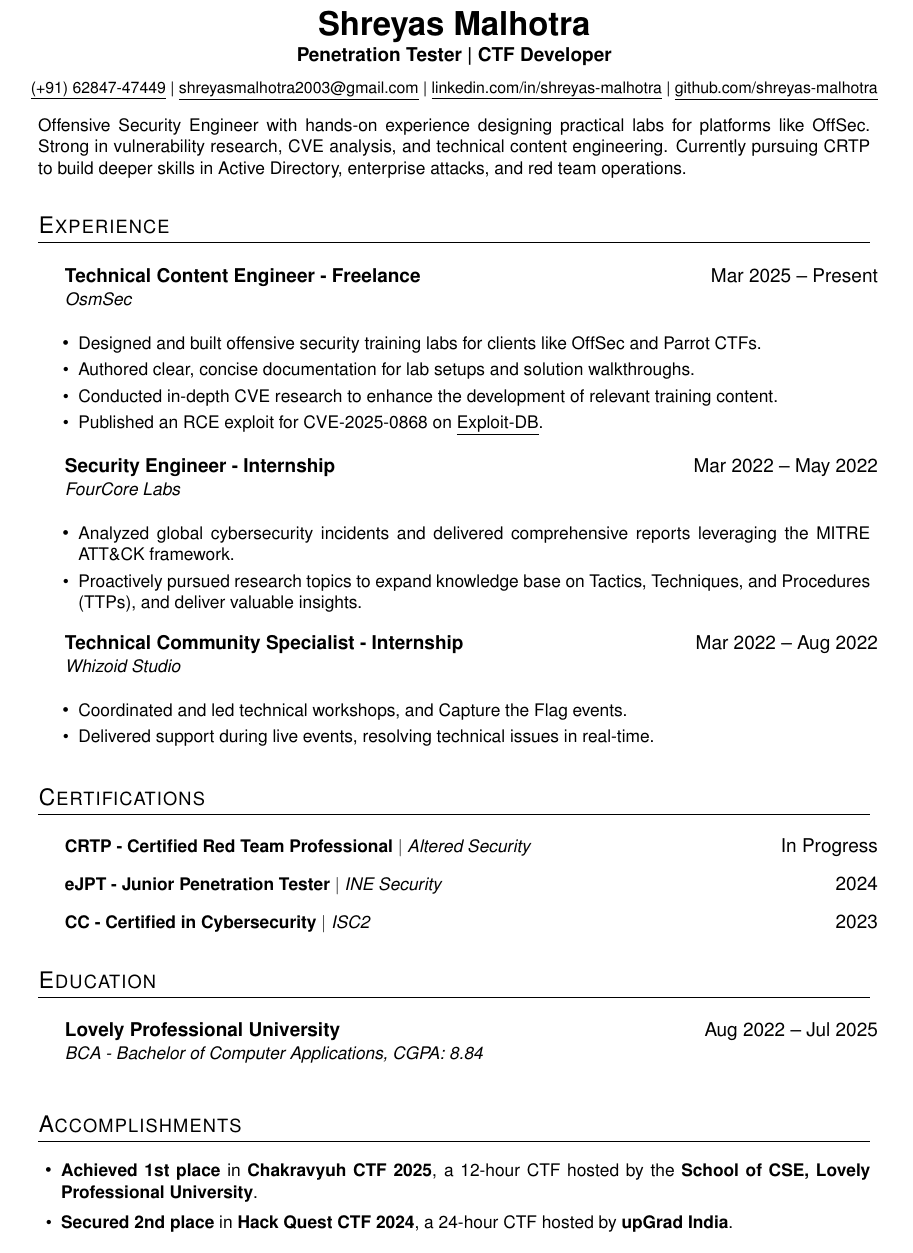
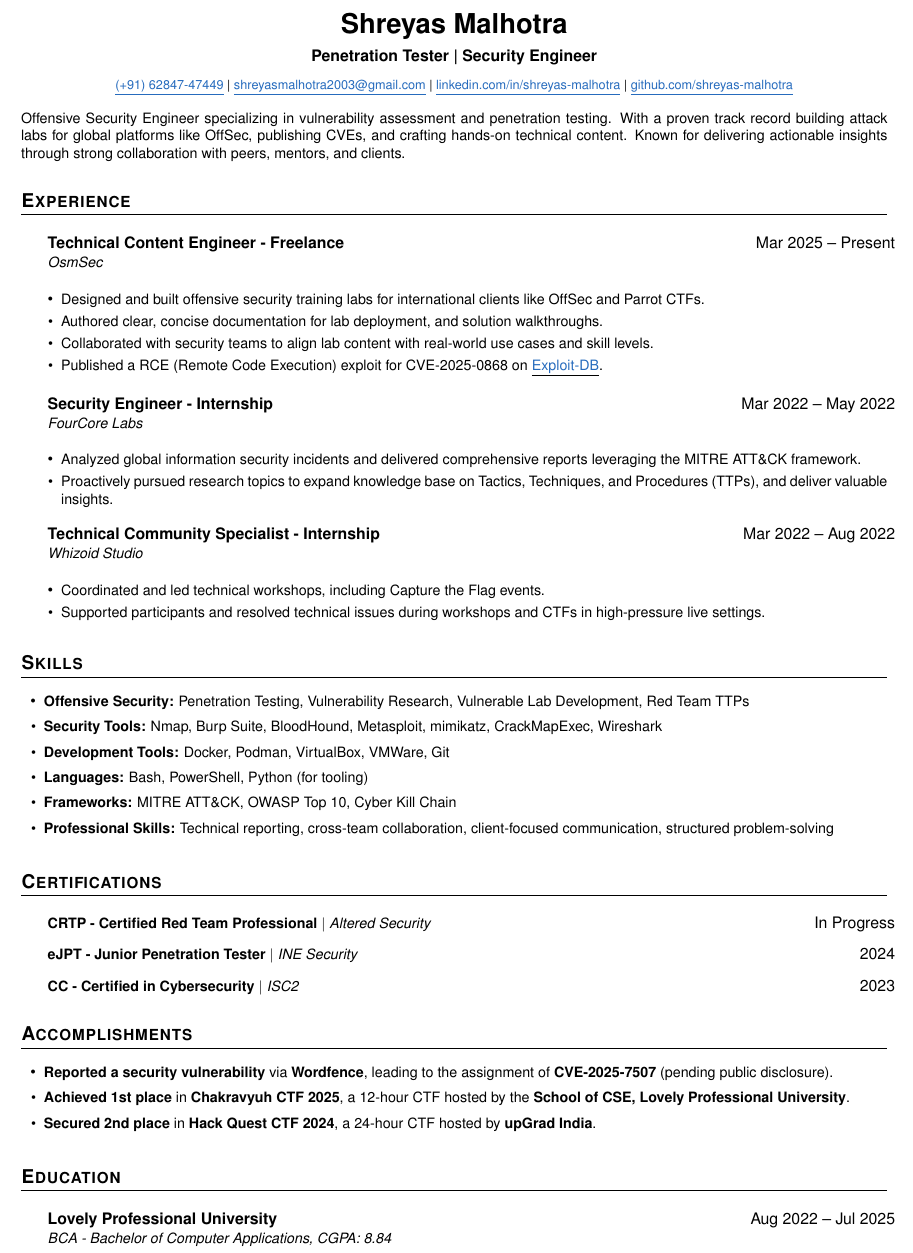
Before and after one commit to shreyas-malhotra/resume, a LaTeX document (main.tex): part of the page, cut so that both start at the same text. Compiled offline with pdfLaTeX.

Commit message:
Update main.tex

```diff
--- a/main.tex
+++ b/main.tex
@@ -35,21 +31,13 @@
 \renewcommand{\headrulewidth}{0pt}
 \renewcommand{\footrulewidth}{0pt}
 
-% Adjust margins
-\addtolength{\oddsidemargin}{-0.5in}
-\addtolength{\evensidemargin}{-0.5in}
-\addtolength{\textwidth}{1in}
-\addtolength{\topmargin}{-.5in}
-\addtolength{\textheight}{1.0in}
-
 \urlstyle{same}
 
 \raggedbottom
-\setlength{\footskip}{4.35004pt}
 
 % Sections formatting
 \titleformat{\section}{
-  \vspace{2pt}\scshape\raggedright\large
+\vspace{2pt}\bfseries\scshape\raggedright\large
 }{}{0em}{}[\color{black}\titlerule \vspace{2pt}]
 
 % Ensure PDF is machine-readable
@@ -92,8 +80,8 @@
 %----------HEADING----------
 
 \begin{center}
-    \textbf{\LARGE Shreyas Malhotra} \\[2pt]
-    \textbf{Penetration Tester \textbar\ CTF Developer} \\[6pt]
+    \textbf{\LARGE Shreyas Malhotra} \\[6pt]
+    \textbf{Penetration Tester \textbar\ Security Engineer} \\[6pt]
     {\footnotesize
     \makebox[\textwidth][c]{%
     \begin{tabular}{c}
@@ -105,10 +93,9 @@
 \end{center}
 
 %----------SUMMARY----------
-
 \begin{justify}
 \small{
-Offensive Security Engineer with hands-on experience designing practical labs for platforms like OffSec. Strong in vulnerability research, CVE analysis, and technical content engineering. Currently pursuing CRTP to build deeper skills in Active Directory, enterprise attacks, and red team operations.
+Offensive Security Engineer specializing in vulnerability assessment and penetration testing. With a proven track record building attack labs for global platforms like OffSec, publishing CVEs, and crafting hands-on technical content. Known for delivering actionable insights through strong collaboration with peers, mentors, and clients.
 }
 \end{justify}
 
@@ -118,30 +105,41 @@ Offensive Security Engineer with hands-on experience designing practical labs fo
   \resumeSubHeadingListStart
     \resumeSubheading
       {Technical Content Engineer - Freelance}{Mar 2025 -- Present}
-      {\href{https://osmsec.xyz}{OsmSec}}{}
+      {OsmSec}{}
       \resumeItemListStart
-        \resumeItem{Designed and built offensive security training labs for clients like OffSec and Parrot CTFs.}
-        \resumeItem{Authored clear, concise documentation for lab setups and solution walkthroughs.}
-        \resumeItem{Conducted in-depth CVE research to enhance the development of relevant training content.}
-        \resumeItem{Published an RCE exploit for CVE-2025-0868 on \underline{\href{https://www.exploit-db.com/exploits/52145}{Exploit-DB}}.}
+        \resumeItem{Designed and built offensive security training labs for international clients like OffSec and Parrot CTFs.}
+        \resumeItem{Authored clear, concise documentation for lab deployment, and solution walkthroughs.}
+        \resumeItem{Collaborated with security teams to align lab content with real-world use cases and skill levels.}
+        \resumeItem{Published a RCE (Remote Code Execution) exploit for CVE-2025-0868 on \underline{\href{https://www.exploit-db.com/exploits/52145}{Exploit-DB}}.}
       \resumeItemListEnd
 
     \resumeSubheading
       {Security Engineer - Internship}{Mar 2022 -- May 2022}
-      {\href{https://fourcore.io}{FourCore Labs}}{}
+      {FourCore Labs}{}
       \resumeItemListStart
-        \resumeItem{Analyzed global cybersecurity incidents and delivered comprehensive reports leveraging the MITRE ATT\&CK framework.}
+        \resumeItem{Analyzed global information security incidents and delivered comprehensive reports leveraging the MITRE ATT\&CK framework.}
         \resumeItem{Proactively pursued research topics to expand knowledge base on Tactics, Techniques, and Procedures (TTPs), and deliver valuable insights.}
       \resumeItemListEnd
 
     \resumeSubheading
       {Technical Community Specialist - Internship}{Mar 2022 -- Aug 2022}
-      {\href{https://whizoid.com}{Whizoid Studio}}{}
+      {Whizoid Studio}{}
       \resumeItemListStart
-        \resumeItem{Coordinated and led technical workshops, and Capture the Flag events.}
-        \resumeItem{Delivered support during live events, resolving technical issues in real-time.}
+        \resumeItem{Coordinated and led technical workshops, including Capture the Flag events.}
+    \resumeItem{Supported participants and resolved technical issues during workshops and CTFs in high-pressure live settings.}
       \resumeItemListEnd
   \resumeSubHeadingListEnd
+
+%-----------SKILLS-----------
+\section{Skills}
+\resumeItemListStart
+  \resumeItem{\textbf{Offensive Security:} Penetration Testing, Vulnerability Research, Vulnerable Lab Development, Red Team TTPs}
+  \resumeItem{\textbf{Security Tools:} Nmap, Burp Suite, BloodHound, Metasploit, mimikatz, CrackMapExec, Wireshark}
+  \resumeItem{\textbf{Development Tools:} Docker, Podman, VirtualBox, VMWare, Git}
+  \resumeItem{\textbf{Languages:} Bash, PowerShell, Python (for tooling)}
+  \resumeItem{\textbf{Frameworks:} MITRE ATT\&CK, OWASP Top 10, Cyber Kill Chain}
+  \resumeItem{\textbf{Professional Skills:} Technical reporting, cross-team collaboration, client-focused communication, structured problem-solving}
+\resumeItemListEnd
 
 %-----------CERTIFICATIONS-----------
 
@@ -155,6 +153,15 @@ Offensive Security Engineer with hands-on experience designing practical labs fo
     {\textbf{CC - Certified in Cybersecurity} $|$ \emph{ISC2}}{2023}
 \resumeSubHeadingListEnd
 
+%-----------ACCOMPLISHMENTS-----------
+
+\section{Accomplishments}
+\resumeItemListStart
+    \resumeItem{\textbf{Reported a security vulnerability} via \textbf{Wordfence}, leading to the assignment of \textbf{CVE-2025-7507} (pending public disclosure).}
+    \resumeItem{\textbf{Achieved 1st place} in \textbf{Chakravyuh CTF 2025}, a 12-hour CTF hosted by the \textbf{School of CSE, Lovely Professional University}.}
+    \resumeItem{\textbf{Secured 2nd place} in \textbf{Hack Quest CTF 2024}, a 24-hour CTF hosted by \textbf{upGrad India}.}
+\resumeItemListEnd
+
 %-----------EDUCATION-----------
 
 \section{Education}
@@ -164,12 +171,4 @@ Offensive Security Engineer with hands-on experience designing practical labs fo
       {BCA - Bachelor of Computer Applications, CGPA: 8.84}{}
   \resumeSubHeadingListEnd
 
-%-----------ACCOMPLISHMENTS-----------
-
-\section{Accomplishments}
-\resumeItemListStart
-    \resumeItem{\textbf{Achieved 1st place} in \textbf{Chakravyuh CTF 2025}, a 12-hour CTF hosted by the \textbf{School of CSE, Lovely Professional University}.}
-    \resumeItem{\textbf{Secured 2nd place} in \textbf{Hack Quest CTF 2024}, a 24-hour CTF hosted by \textbf{upGrad India}.}
-\resumeItemListEnd
-
 \end{document}
```
Also changed, not shown: main.tex (12 more changed lines).
